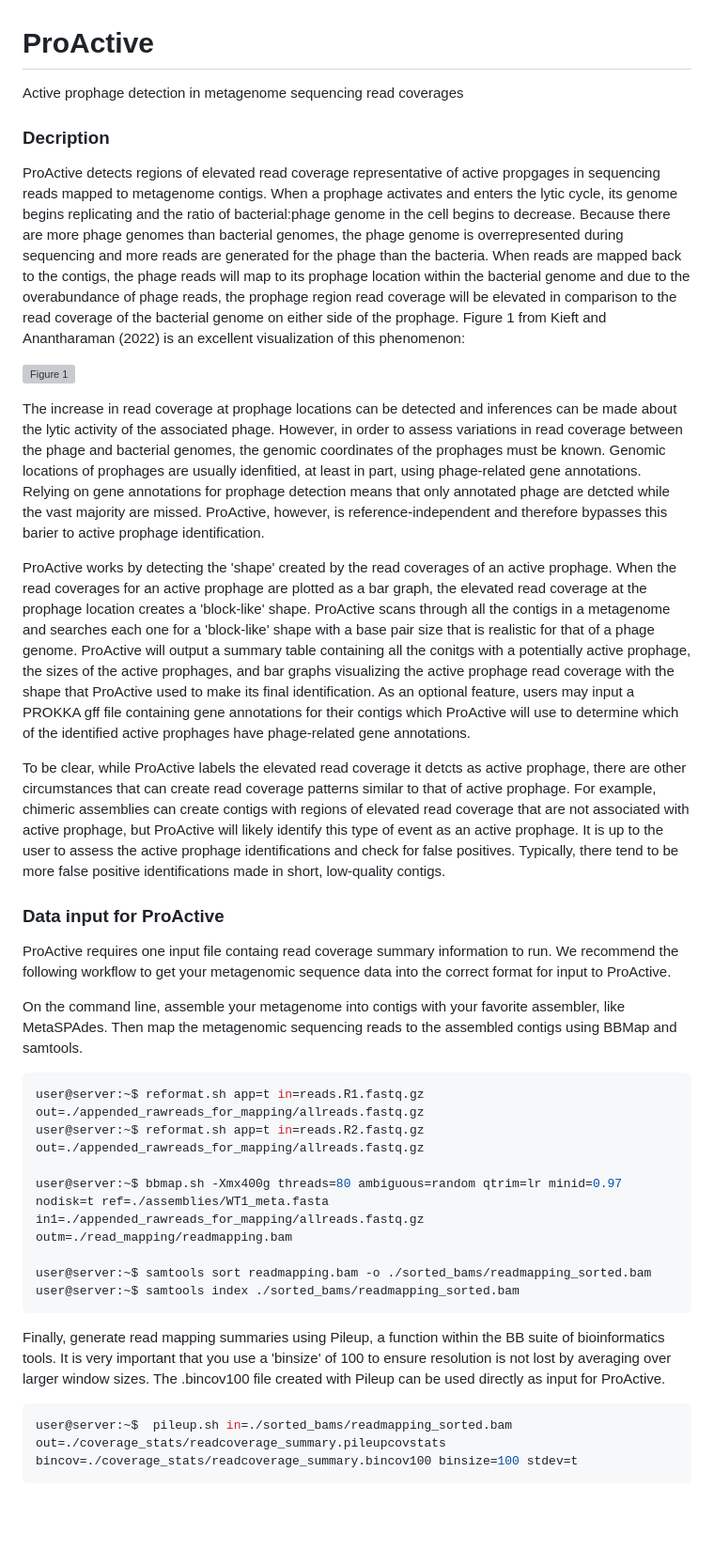
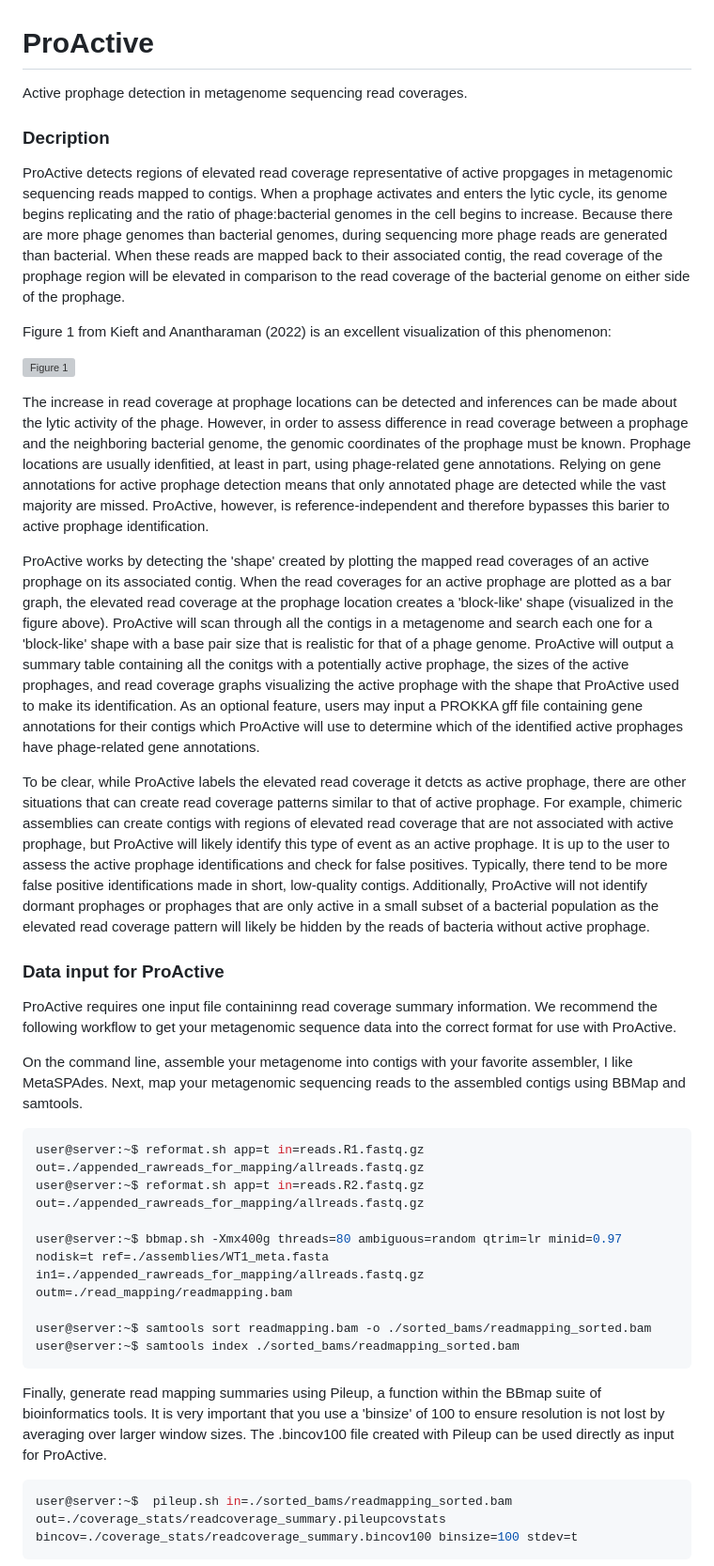
Before and after one commit to jlmaier12/ProActive, a Markdown page: README.md, the part around one of its changes. Shown at 94% size. Drawn GitHub-style; blank space fills up the shorter version; grey boxes are pictures that could not be loaded.

Commit message:
Update README.md polishing

````diff
--- a/README.md
+++ b/README.md
@@ -1,22 +1,25 @@
 # ProActive
-Active prophage detection in metagenome sequencing read coverages
+Active prophage detection in metagenome sequencing read coverages.
 
 ### Decription
-ProActive detects regions of elevated read coverage representative of active propgages in sequencing reads mapped to metagenome contigs. When a prophage activates and enters the lytic cycle, its genome begins replicating and the ratio of bacterial:phage genome in the cell begins to decrease. Because there are more phage genomes than bacterial genomes, the phage genome is overrepresented during sequencing and more reads are generated for the phage than the bacteria. When reads are mapped back to the contigs, the phage reads will map to its prophage location within the bacterial genome and due to the overabundance of phage reads, the prophage region read coverage will be elevated in comparison to the read coverage of the bacterial genome on either side of the prophage. Figure 1 from Kieft and Anantharaman (2022) is an excellent visualization of this phenomenon:
+ProActive detects regions of elevated read coverage representative of active propgages in metagenomic sequencing reads mapped to contigs. When a prophage activates and enters the lytic cycle, its genome begins replicating and the ratio of phage:bacterial genomes in the cell begins to increase. Because there are more phage genomes than bacterial genomes, during sequencing more phage reads are generated than bacterial. When these reads are mapped back to their associated contig, the read coverage of the prophage region will be elevated in comparison to the read coverage of the bacterial genome on either side of the prophage.
+
+Figure 1 from Kieft and Anantharaman (2022) is an excellent visualization of this phenomenon:
 
 ![Figure 1](https://github.com/jlmaier12/ProActive/assets/45083046/aa069542-91ce-4f6e-9bb9-25199d4ced6e)
 
-The increase in read coverage at prophage locations can be detected and inferences can be made about the lytic activity of the associated phage. However, in order to assess variations in read coverage between the phage and bacterial genomes, the genomic coordinates of the prophages must be known. Genomic locations of prophages are usually idenfitied, at least in part, using phage-related gene annotations. Relying on gene annotations for prophage detection means that only annotated phage are detcted while the vast majority are missed. ProActive, however, is reference-independent and therefore bypasses this barier to active prophage identification.
+The increase in read coverage at prophage locations can be detected and inferences can be made about the lytic activity of the phage. However, in order to assess difference in read coverage between a prophage and the neighboring bacterial genome, the genomic coordinates of the prophage must be known. Prophage locations are usually idenfitied, at least in part, using phage-related gene annotations. Relying on gene annotations for active prophage detection means that only annotated phage are detected while the vast majority are missed. ProActive, however, is reference-independent and therefore bypasses this barier to active prophage identification.
 
-ProActive works by detecting the 'shape' created by the read coverages of an active prophage. When the read coverages for an active prophage are plotted as a bar graph, the elevated read coverage at the prophage location creates a 'block-like' shape. ProActive scans through all the contigs in a metagenome and searches each one for a 'block-like' shape with a base pair size that is realistic for that of a phage genome. ProActive will output a summary table containing all the conitgs with a potentially active prophage, the sizes of the active prophages, and bar graphs visualizing the active prophage read coverage with the shape that ProActive used to make its final identification. As an optional feature, users may input a PROKKA gff file containing gene annotations for their contigs which ProActive will use to determine which of the identified active prophages have phage-related gene annotations.
+ProActive works by detecting the 'shape' created by plotting the mapped read coverages of an active prophage on its associated contig. When the read coverages for an active prophage are plotted as a bar graph, the elevated read coverage at the prophage location creates a 'block-like' shape (visualized in the figure above). ProActive will scan through all the contigs in a metagenome and search each one for a 'block-like' shape with a base pair size that is realistic for that of a phage genome. ProActive will output a summary table containing all the conitgs with a potentially active prophage, the sizes of the active prophages, and read coverage graphs visualizing the active prophage with the shape that ProActive used to make its identification. As an optional feature, users may input a PROKKA gff file containing gene annotations for their contigs which ProActive will use to determine which of the identified active prophages have phage-related gene annotations.
 
-To be clear, while ProActive labels the elevated read coverage it detcts as active prophage, there are other circumstances that can create read coverage patterns similar to that of active prophage. For example, chimeric assemblies can create contigs with regions of elevated read coverage that are not associated with active prophage, but ProActive will likely identify this type of event as an active prophage. It is up to the user to assess the active prophage identifications and check for false positives. Typically, there tend to be more false positive identifications made in short, low-quality contigs.
+To be clear, while ProActive labels the elevated read coverage it detcts as active prophage, there are other situations that can create read coverage patterns similar to that of active prophage. For example, chimeric assemblies can create contigs with regions of elevated read coverage that are not associated with active prophage, but ProActive will likely identify this type of event as an active prophage. It is up to the user to assess the active prophage identifications and check for false positives. Typically, there tend to be more false positive identifications made in short, low-quality contigs.
+Additionally, ProActive will not identify dormant prophages or prophages that are only active in a small subset of a bacterial population as the elevated read coverage pattern will likely be hidden by the reads of bacteria without active prophage.
 
 
 ### Data input for ProActive
-ProActive requires one input file containg read coverage summary information to run. We recommend the following workflow to get your metagenomic sequence data into the correct format for input to ProActive.
+ProActive requires one input file containinng read coverage summary information. We recommend the following workflow to get your metagenomic sequence data into the correct format for use with ProActive.
 
-On the command line, assemble your metagenome into contigs with your favorite assembler, like MetaSPAdes. Then map the metagenomic sequencing reads to the assembled contigs using BBMap and samtools.
+On the command line, assemble your metagenome into contigs with your favorite assembler, I like MetaSPAdes. Next, map your metagenomic sequencing reads to the assembled contigs using BBMap and samtools.
 
 ```bash
 user@server:~$ reformat.sh app=t in=reads.R1.fastq.gz out=./appended_rawreads_for_mapping/allreads.fastq.gz
@@ -28,7 +31,7 @@ user@server:~$ samtools sort readmapping.bam -o ./sorted_bams/readmapping_sorted
 user@server:~$ samtools index ./sorted_bams/readmapping_sorted.bam
 ```
 
-Finally, generate read mapping summaries using Pileup, a function within the BB suite of bioinformatics tools. It is very important that you use a 'binsize' of 100 to ensure resolution is not lost by averaging over larger window sizes. The .bincov100 file created with Pileup can be used directly as input for ProActive.
+Finally, generate read mapping summaries using Pileup, a function within the BBmap suite of bioinformatics tools. It is very important that you use a 'binsize' of 100 to ensure resolution is not lost by averaging over larger window sizes. The .bincov100 file created with Pileup can be used directly as input for ProActive.
 
 ```bash
 user@server:~$  pileup.sh in=./sorted_bams/readmapping_sorted.bam out=./coverage_stats/readcoverage_summary.pileupcovstats bincov=./coverage_stats/readcoverage_summary.bincov100 binsize=100 stdev=t
````
Also changed, not shown: other parts of README.md (+6 -3 lines).
